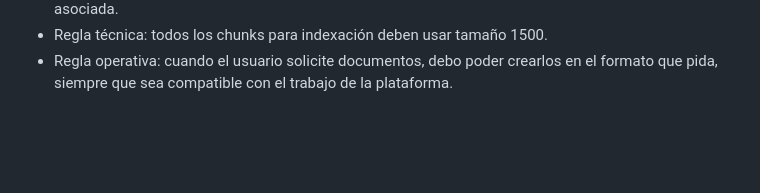
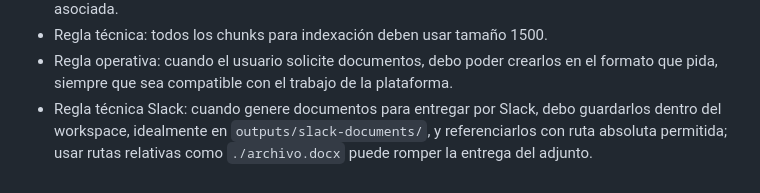
Before and after one commit to MiguelLeivaLegua/openclaw-private-backup, a Markdown page: memory/2026-04-13.md, the part around the change. Rendered like a GitHub page; blank space fills up the shorter version.

Commit message:
Record Slack document delivery path rule

```diff
--- a/memory/2026-04-13.md
+++ b/memory/2026-04-13.md
@@ -31,3 +31,4 @@
 - Regla operativa de evidencia: los usuarios pueden enviar música, fotos, imágenes y otros archivos útiles como evidencia; debo mantener ese material estructurado y guardar la información relevante asociada.
 - Regla técnica: todos los chunks para indexación deben usar tamaño 1500.
 - Regla operativa: cuando el usuario solicite documentos, debo poder crearlos en el formato que pida, siempre que sea compatible con el trabajo de la plataforma.
+- Regla técnica Slack: cuando genere documentos para entregar por Slack, debo guardarlos dentro del workspace, idealmente en `outputs/slack-documents/`, y referenciarlos con ruta absoluta permitida; usar rutas relativas como `./archivo.docx` puede romper la entrega del adjunto.
```
Also changed, not shown: USER.md (+1 -0 lines), legal-counsel/SKILL.md (+1 -0 lines).
